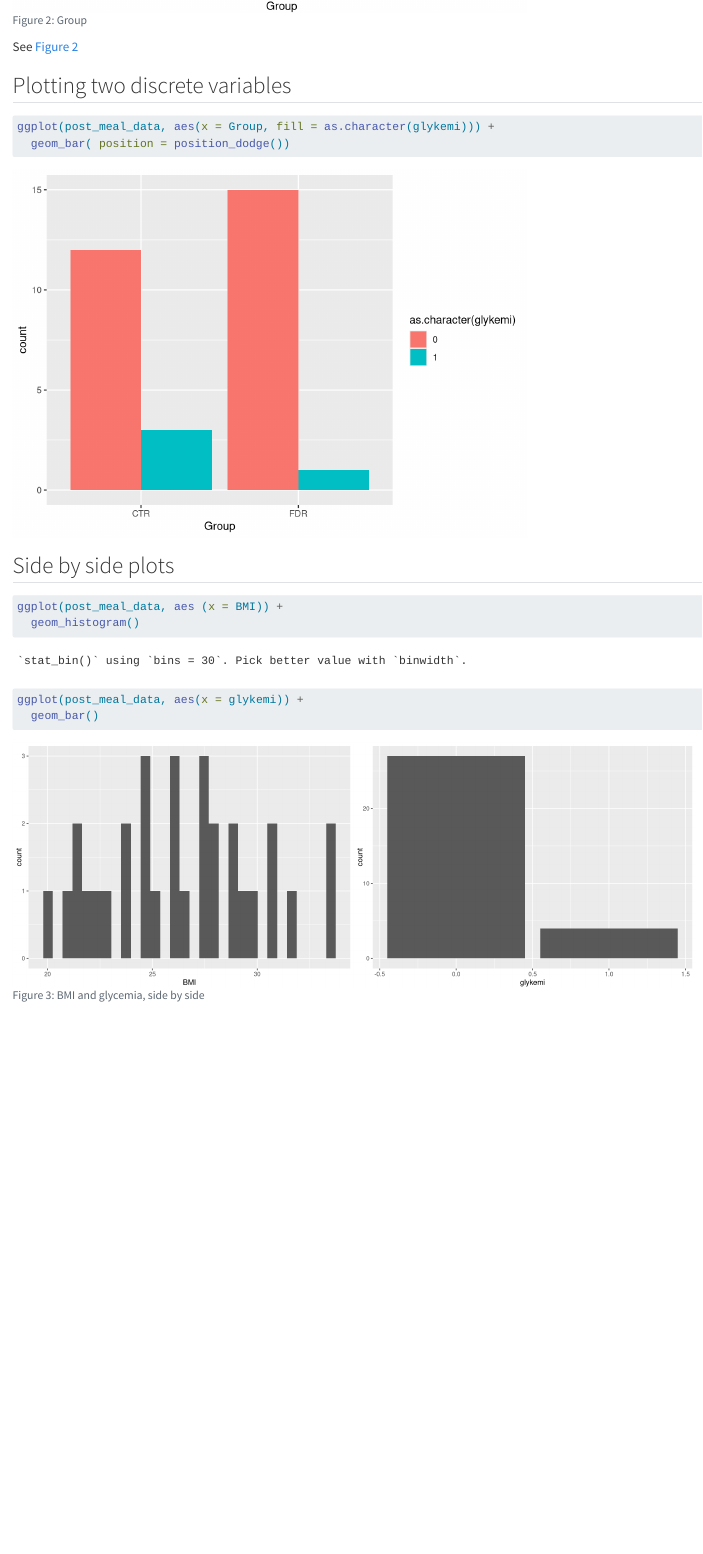
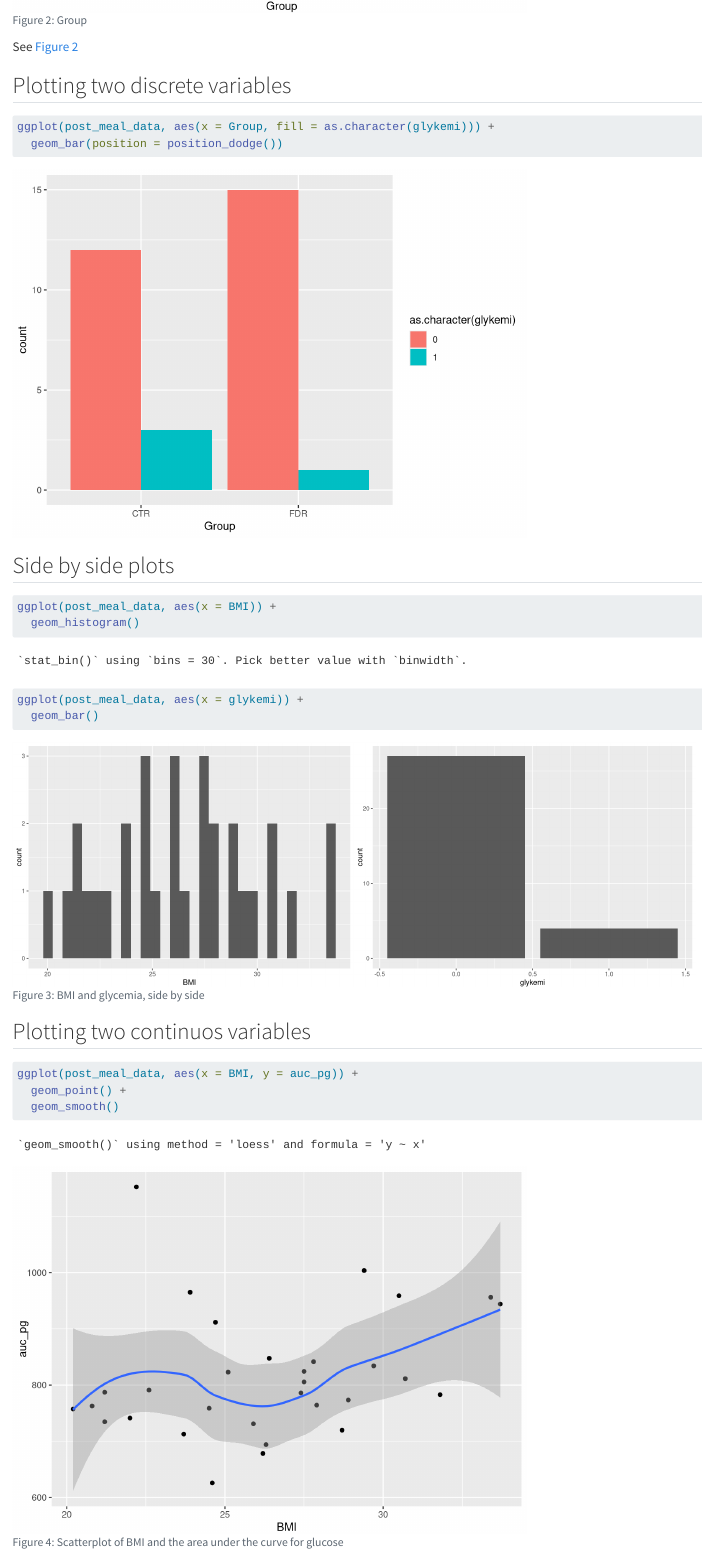
Before and after one commit to solaclara/LearningR, a Quarto document (docs/learning.qmd): the page in a window 1100 px wide, from 4630 px down. Rendered offline with R 4.5, knitr and Pandoc in place of Quarto, with nearby package versions.

Commit message:
Added two continuos variables

````diff
--- a/docs/learning.qmd
+++ b/docs/learning.qmd
@@ -82,8 +81,19 @@ ggplot(post_meal_data, aes(x = Group, fill = as.character(glykemi))) +
 #|     - "Distribution of BMI."
 #|     - "Number of those with glycemia"
 #| layout-ncol: 2
-ggplot(post_meal_data, aes (x = BMI)) +
+ggplot(post_meal_data, aes(x = BMI)) +
   geom_histogram()
 ggplot(post_meal_data, aes(x = glykemi)) +
   geom_bar()
 ```
+
+
+## Plotting two continuos variables
+
+```{r}
+#| fig-cap: "Scatterplot of BMI and the area under the curve for glucose"
+#| label: fig-bmi-auc-pg
+ggplot(post_meal_data, aes(x = BMI, y = auc_pg)) +
+  geom_point() +
+  geom_smooth()
+```
````
Also changed, not shown: docs/learning.qmd (7 more changed lines).
